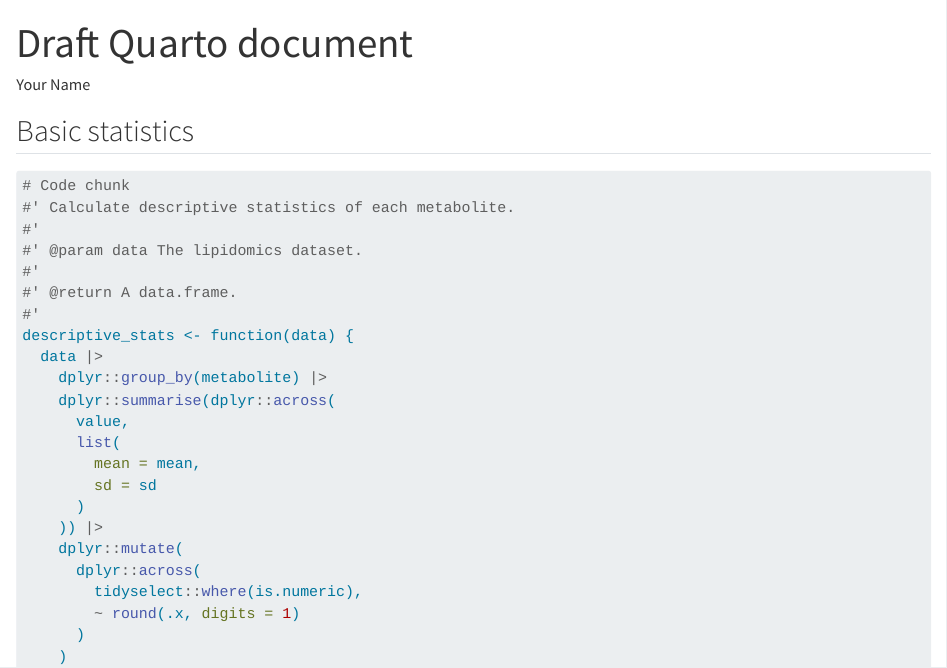
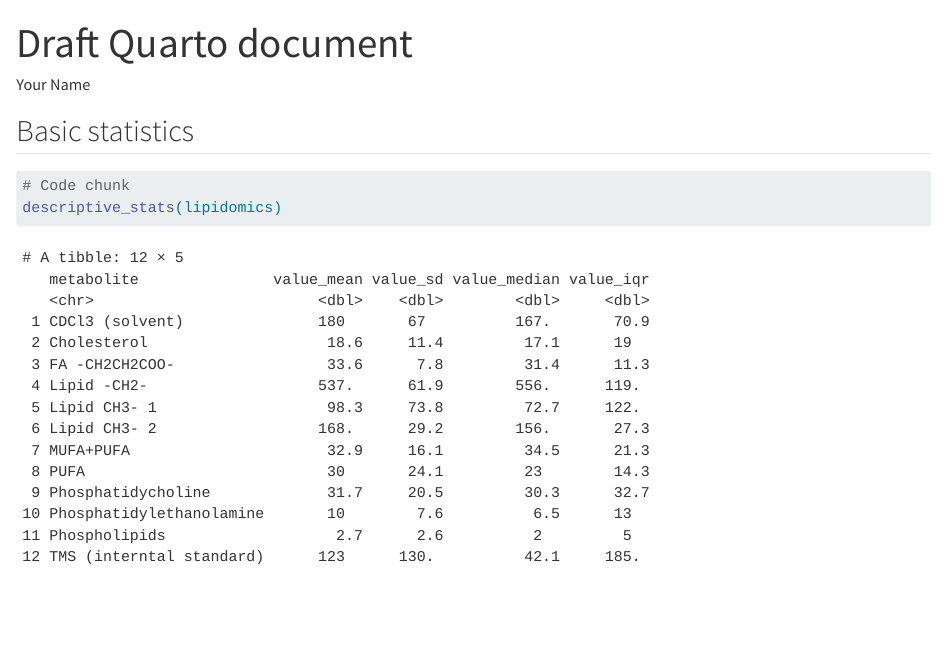
Before and after one commit to kristinekdl/AdvancedR3, a Quarto document (doc/learning.qmd): the page in a window 1100 px wide, from its top. Rendered offline with R 4.5, knitr and Pandoc in place of Quarto, with nearby package versions.

Commit message:
Added targets in the pipeline to calculate descriptive stats

````diff
--- a/doc/learning.qmd
+++ b/doc/learning.qmd
@@ -16,27 +16,5 @@ lipidomics <- read_csv(here::here("data/lipidomics.csv"))
 
 ```{r basic-stats}
 # Code chunk
-#' Calculate descriptive statistics of each metabolite.
-#'
-#' @param data The lipidomics dataset.
-#'
-#' @return A data.frame.
-#'
-descriptive_stats <- function(data) {
-  data |>
-    dplyr::group_by(metabolite) |>
-    dplyr::summarise(dplyr::across(
-      value,
-      list(
-        mean = mean,
-        sd = sd
-      )
-    )) |>
-    dplyr::mutate(
-      dplyr::across(
-        tidyselect::where(is.numeric),
-        ~ round(.x, digits = 1)
-      )
-    )
-}
+descriptive_stats(lipidomics)
 ```
````
Also changed, not shown: _targets.R (+9 -5 lines), 2 other files.
